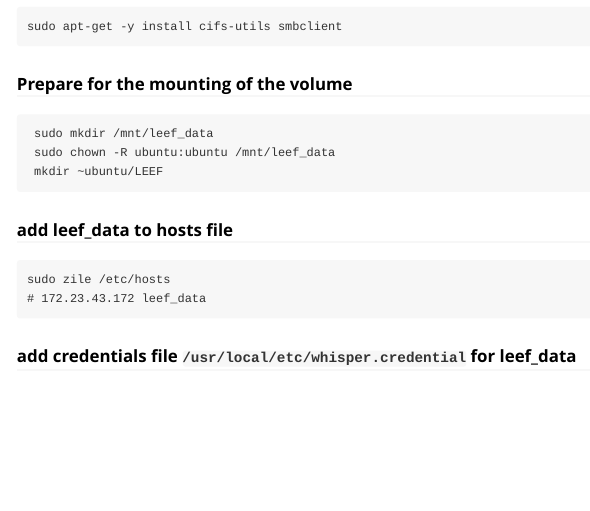
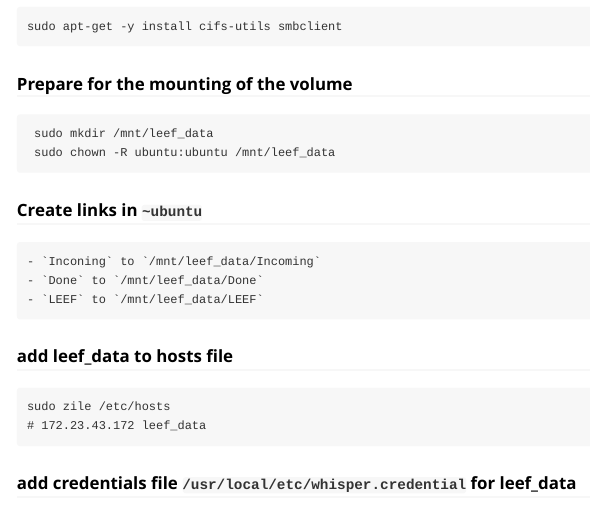
Before and after one commit to LEEF-UZH/LEEF, an R Markdown document (vignettes/create_LEEF_docker_host.Rmd): the page in a window 1100 px wide, from 770 px down. Rendered offline with R 4.5, knitr and Pandoc, with nearby package versions.

Commit message:
Update create_LEEF_docker_host.Rmd

```diff
--- a/vignettes/create_LEEF_docker_host.Rmd
+++ b/vignettes/create_LEEF_docker_host.Rmd
@@ -55,7 +55,11 @@ library(LEEF)
 ### Prepare for the mounting of the volume
 	 sudo mkdir /mnt/leef_data
 	 sudo chown -R ubuntu:ubuntu /mnt/leef_data
-	 mkdir ~ubuntu/LEEF
+
+### Create links in `~ubuntu`
+	- `Inconing` to `/mnt/leef_data/Incoming`
+	- `Done` to `/mnt/leef_data/Done`
+	- `LEEF` to `/mnt/leef_data/LEEF`
 
 ### add leef_data to hosts file
 
```
